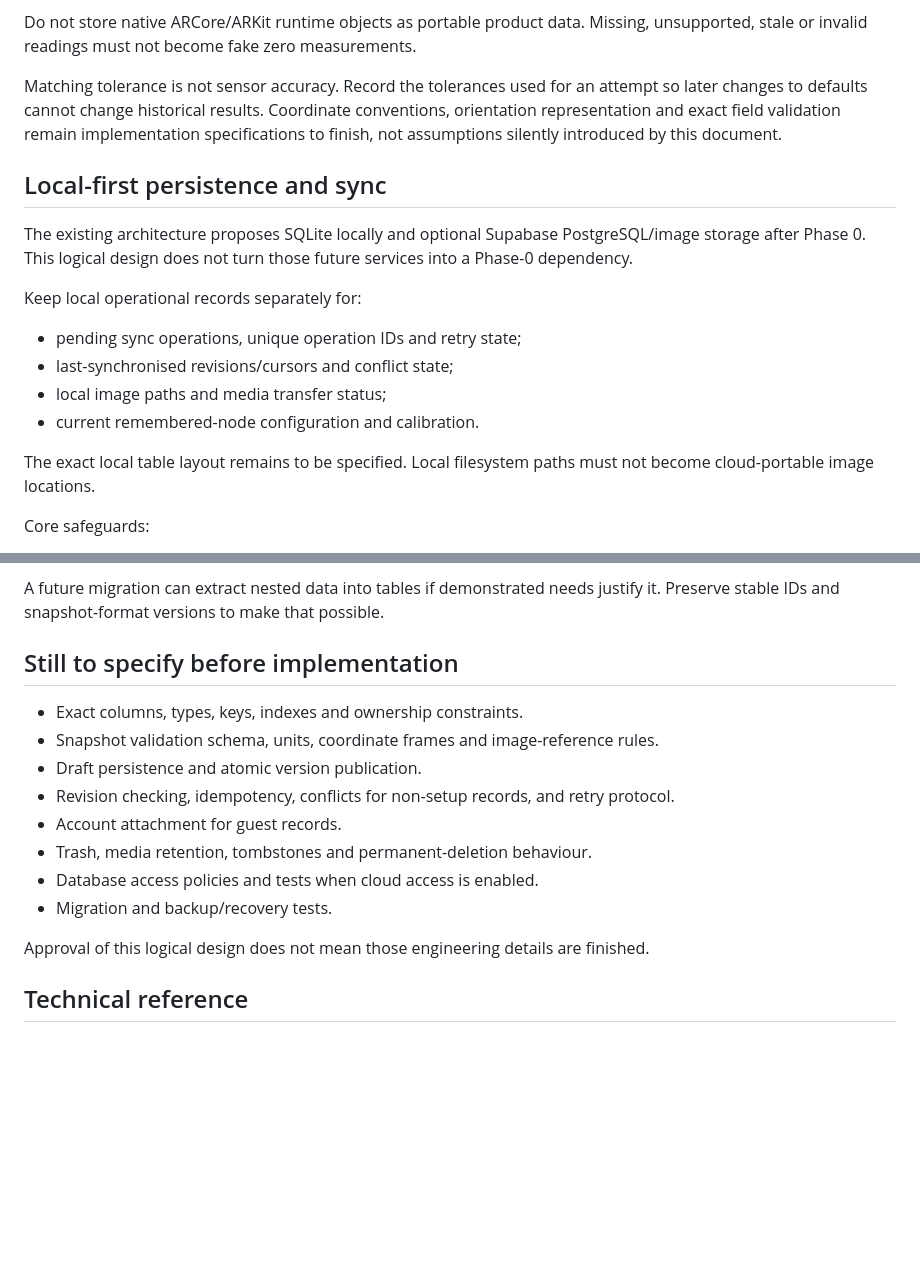
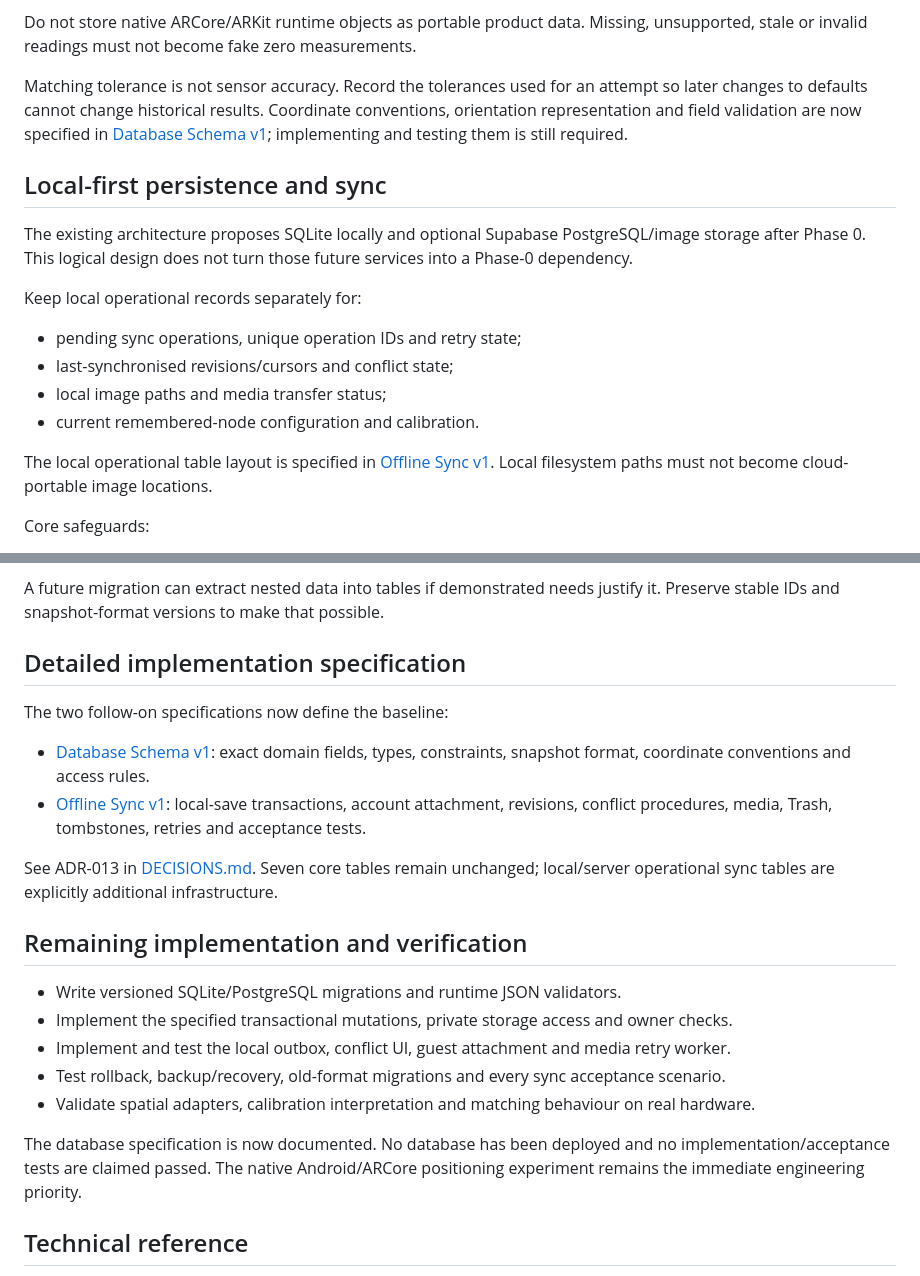
Before and after one commit to V-Vekaria/LightGuide-v2, a Markdown page: docs/product/DATABASE_DESIGN.md, 2 parts joined by grey strips. Drawn GitHub-style; blank space fills up the shorter version.

Commit message:
docs: link completed schema and sync specifications

```diff
--- a/docs/product/DATABASE_DESIGN.md
+++ b/docs/product/DATABASE_DESIGN.md
@@ -56,7 +56,7 @@ The snapshot preserves, when available:
 
 Do not store native ARCore/ARKit runtime objects as portable product data. Missing, unsupported, stale or invalid readings must not become fake zero measurements.
 
-Matching tolerance is not sensor accuracy. Record the tolerances used for an attempt so later changes to defaults cannot change historical results. Coordinate conventions, orientation representation and exact field validation remain implementation specifications to finish, not assumptions silently introduced by this document.
+Matching tolerance is not sensor accuracy. Record the tolerances used for an attempt so later changes to defaults cannot change historical results. Coordinate conventions, orientation representation and field validation are now specified in [Database Schema v1](DATABASE_SCHEMA.md); implementing and testing them is still required.
 
 ## Local-first persistence and sync
 
@@ -69,7 +69,7 @@ Keep local operational records separately for:
 - local image paths and media transfer status;
 - current remembered-node configuration and calibration.
 
-The exact local table layout remains to be specified. Local filesystem paths must not become cloud-portable image locations.
+The local operational table layout is specified in [Offline Sync v1](OFFLINE_SYNC.md). Local filesystem paths must not become cloud-portable image locations.
 
 Core safeguards:
 
@@ -105,18 +105,24 @@ It makes independent concurrent edits to individual lights and advanced cross-se
 
 A future migration can extract nested data into tables if demonstrated needs justify it. Preserve stable IDs and snapshot-format versions to make that possible.
 
-## Still to specify before implementation
+## Detailed implementation specification
 
-- Exact columns, types, keys, indexes and ownership constraints.
-- Snapshot validation schema, units, coordinate frames and image-reference rules.
-- Draft persistence and atomic version publication.
-- Revision checking, idempotency, conflicts for non-setup records, and retry protocol.
-- Account attachment for guest records.
-- Trash, media retention, tombstones and permanent-deletion behaviour.
-- Database access policies and tests when cloud access is enabled.
-- Migration and backup/recovery tests.
+The two follow-on specifications now define the baseline:
 
-Approval of this logical design does not mean those engineering details are finished.
+- [Database Schema v1](DATABASE_SCHEMA.md): exact domain fields, types, constraints, snapshot format, coordinate conventions and access rules.
+- [Offline Sync v1](OFFLINE_SYNC.md): local-save transactions, account attachment, revisions, conflict procedures, media, Trash, tombstones, retries and acceptance tests.
+
+See ADR-013 in [DECISIONS.md](../DECISIONS.md). Seven core tables remain unchanged; local/server operational sync tables are explicitly additional infrastructure.
+
+## Remaining implementation and verification
+
+- Write versioned SQLite/PostgreSQL migrations and runtime JSON validators.
+- Implement the specified transactional mutations, private storage access and owner checks.
+- Implement and test the local outbox, conflict UI, guest attachment and media retry worker.
+- Test rollback, backup/recovery, old-format migrations and every sync acceptance scenario.
+- Validate spatial adapters, calibration interpretation and matching behaviour on real hardware.
+
+The database specification is now documented. No database has been deployed and no implementation/acceptance tests are claimed passed. The native Android/ARCore positioning experiment remains the immediate engineering priority.
 
 ## Technical reference
 
```
